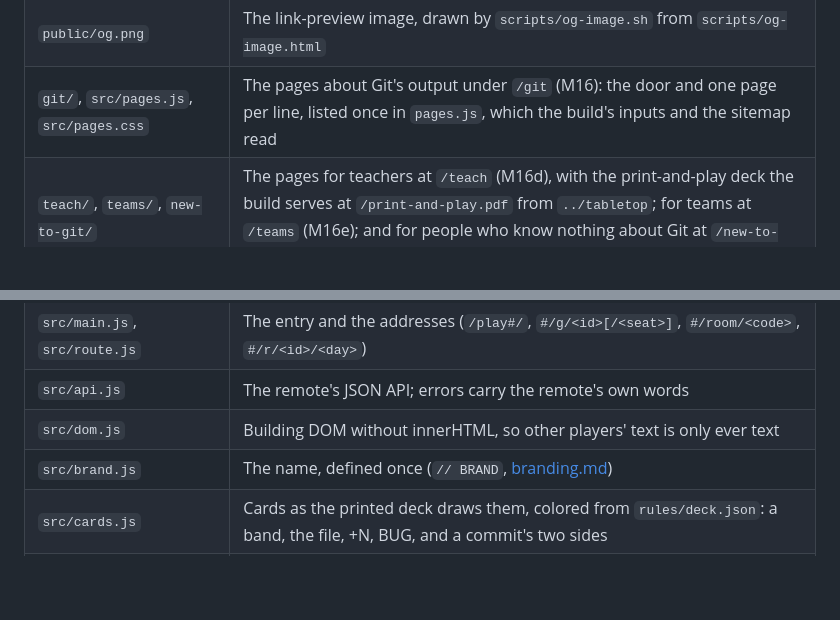
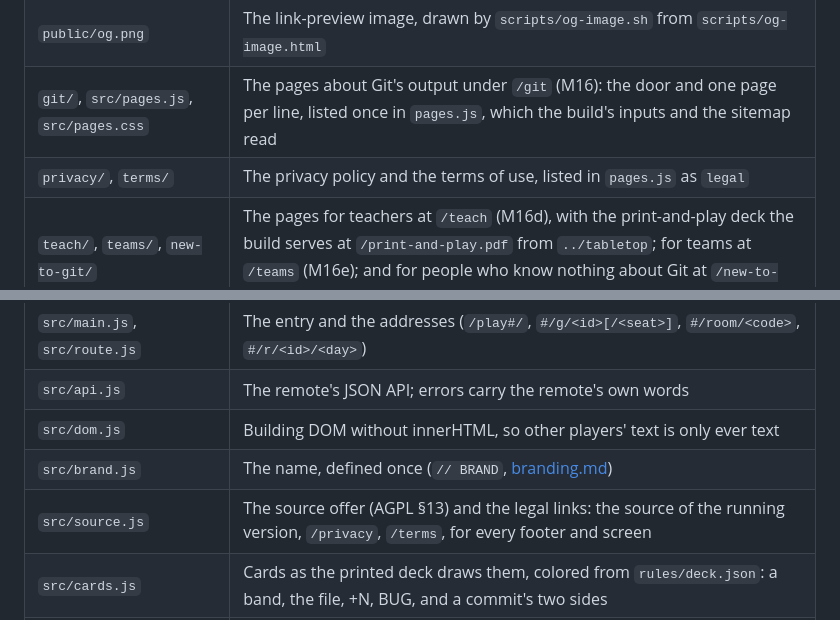
Before and after one commit to modirniya/gitgame, a Markdown page: web/README.md, 2 parts joined by grey strips. GitHub-like rendering; blank space fills up the shorter version.

Commit message:
docs(web): list source.js and the legal pages in the client's README
Co-Authored-By: Claude Opus 5.5 <noreply@anthropic.com>
Claude-Session: https://claude.ai/code/session_015jhgTRP1tbhYCeFhgAF8yp

```diff
--- a/web/README.md
+++ b/web/README.md
@@ -34,12 +34,14 @@ npm run build          # the PWA in dist/
 | `stats/`, `src/stats.*`                 | The maintainer's pulse at `/stats` (M13e), behind `STATS_TOKEN`: the pulse line, totals, bars by day, week or month                                                                                                            |
 | `public/og.png`                         | The link-preview image, drawn by `scripts/og-image.sh` from `scripts/og-image.html`                                                                                                                                            |
 | `git/`, `src/pages.js`, `src/pages.css` | The pages about Git's output under `/git` (M16): the door and one page per line, listed once in `pages.js`, which the build's inputs and the sitemap read                                                                      |
+| `privacy/`, `terms/`                    | The privacy policy and the terms of use, listed in `pages.js` as `legal`                                                                                                                                                       |
 | `teach/`, `teams/`, `new-to-git/`       | The pages for teachers at `/teach` (M16d), with the print-and-play deck the build serves at `/print-and-play.pdf` from `../tabletop`; for teams at `/teams` (M16e); and for people who know nothing about Git at `/new-to-git` |
 | `captures/`                             | Git's output as `scripts/git-output.sh` captured it, one file per scenario; a page quotes one with `%CAPTURE:<scenario>%`, never types it                                                                                      |
 | `src/main.js`, `src/route.js`           | The entry and the addresses (`/play#/`, `#/g/<id>[/<seat>]`, `#/room/<code>`, `#/r/<id>/<day>`)                                                                                                                                |
 | `src/api.js`                            | The remote's JSON API; errors carry the remote's own words                                                                                                                                                                     |
 | `src/dom.js`                            | Building DOM without innerHTML, so other players' text is only ever text                                                                                                                                                       |
 | `src/brand.js`                          | The name, defined once (`// BRAND`, [branding.md](../docs/branding.md))                                                                                                                                                        |
+| `src/source.js`                         | The source offer (AGPL §13) and the legal links: the source of the running version, `/privacy`, `/terms`, for every footer and screen                                                                                          |
 | `src/cards.js`                          | Cards as the printed deck draws them, colored from `rules/deck.json`: a band, the file, +N, BUG, and a commit's two sides                                                                                                      |
 | `src/styles.css`                        | The look (event-screens §4): tokens for both themes, sans prose and monospace Git; `cards.css` and `table.css` beside it                                                                                                       |
 | `src/table.js`                          | The Table: `main`, pointers, every seat's public state                                                                                                                                                                         |
```
